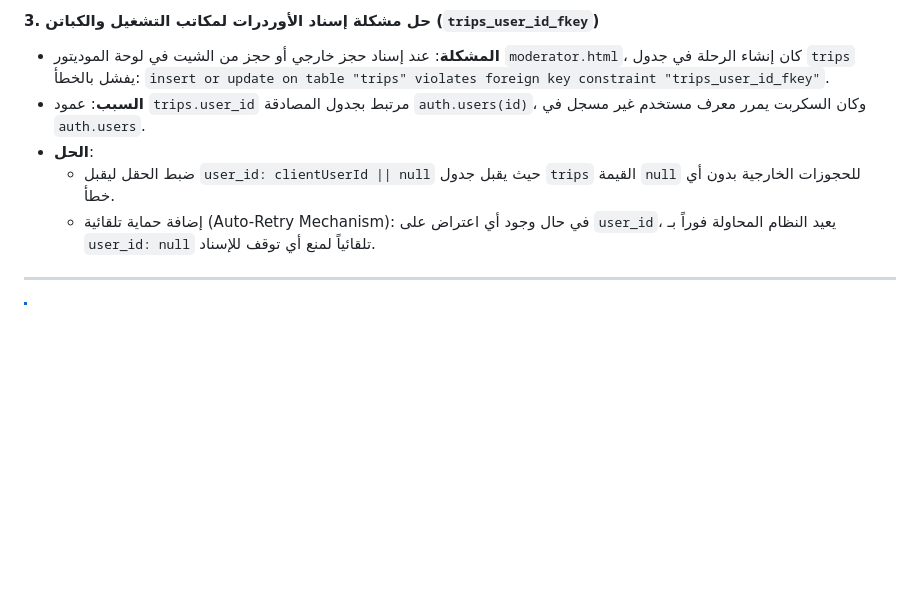
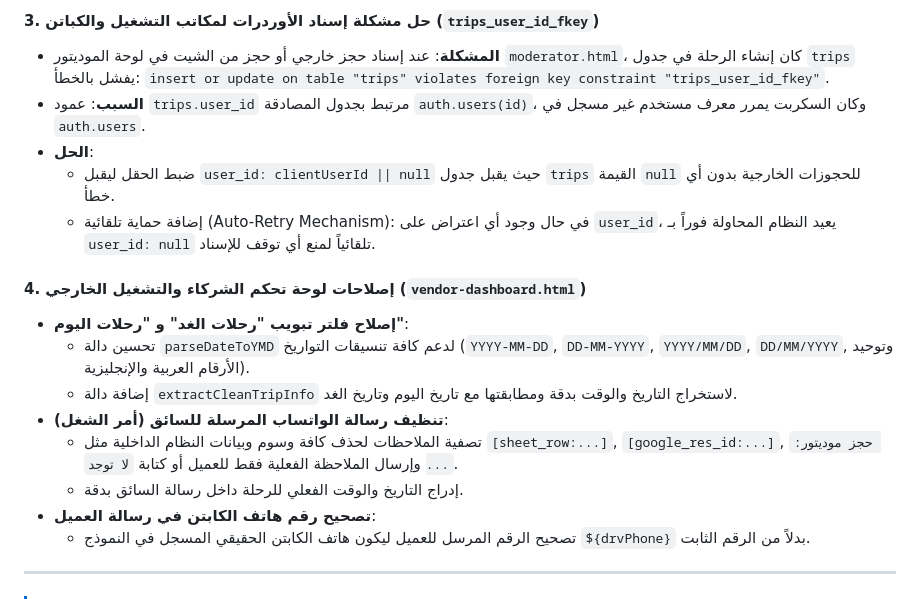
Before and after one commit to Ahmed19992489/24seven-ai, a Markdown page: PROJECT_REFERENCE.md, the part around the change. Rendered like a GitHub page; blank space fills up the shorter version.

Commit message:
docs: add section 4 for vendor dashboard fixes

```diff
--- a/PROJECT_REFERENCE.md
+++ b/PROJECT_REFERENCE.md
@@ -214,6 +214,16 @@ let tripsQuery = sbClient.from('trips')
   * ضبط الحقل ليقبل `user_id: clientUserId || null` حيث يقبل جدول `trips` القيمة `null` للحجوزات الخارجية بدون أي خطأ.
   * إضافة حماية تلقائية (Auto-Retry Mechanism): في حال وجود أي اعتراض على `user_id`، يعيد النظام المحاولة فوراً بـ `user_id: null` تلقائياً لمنع أي توقف للإسناد.
 
+#### 4. إصلاحات لوحة تحكم الشركاء والتشغيل الخارجي (`vendor-dashboard.html`)
+* **إصلاح فلتر تبويب "رحلات الغد" و "رحلات اليوم"**:
+  * تحسين دالة `parseDateToYMD` لدعم كافة تنسيقات التواريخ (`YYYY-MM-DD`, `DD-MM-YYYY`, `YYYY/MM/DD`, `DD/MM/YYYY`, وتوحيد الأرقام العربية والإنجليزية).
+  * إضافة دالة `extractCleanTripInfo` لاستخراج التاريخ والوقت بدقة ومطابقتها مع تاريخ اليوم وتاريخ الغد.
+* **تنظيف رسالة الواتساب المرسلة للسائق (أمر الشغل)**:
+  * تصفية الملاحظات لحذف كافة وسوم وبيانات النظام الداخلية مثل `[sheet_row:...]`, `[google_res_id:...]`, `حجز موديتور: ...` وإرسال الملاحظة الفعلية فقط للعميل أو كتابة `لا توجد`.
+  * إدراج التاريخ والوقت الفعلي للرحلة داخل رسالة السائق بدقة.
+* **تصحيح رقم هاتف الكابتن في رسالة العميل**:
+  * تصحيح الرقم المرسل للعميل ليكون هاتف الكابتن الحقيقي المسجل في النموذج `${drvPhone}` بدلاً من الرقم الثابت.
+
 ---
 
 > [!NOTE]
```
